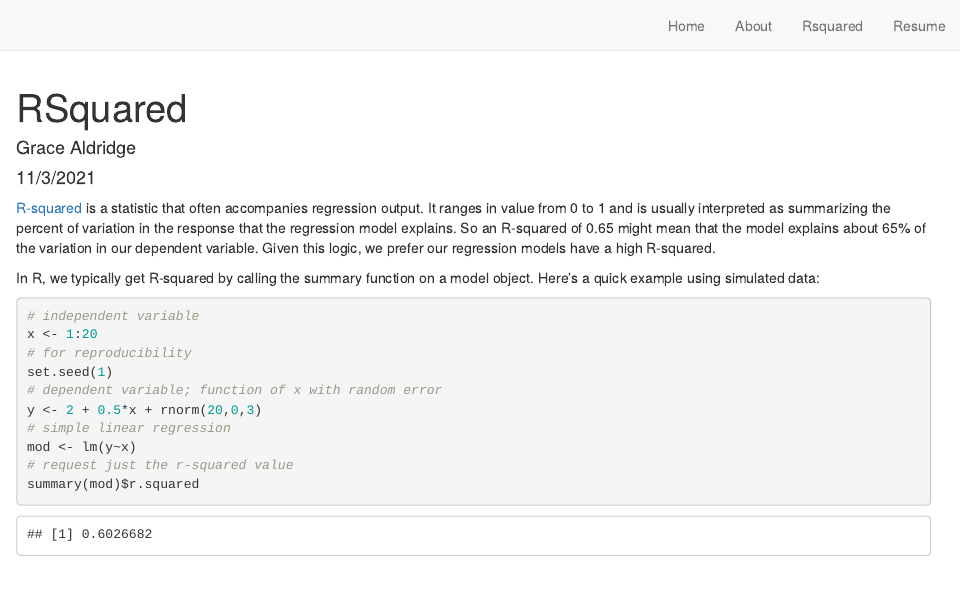
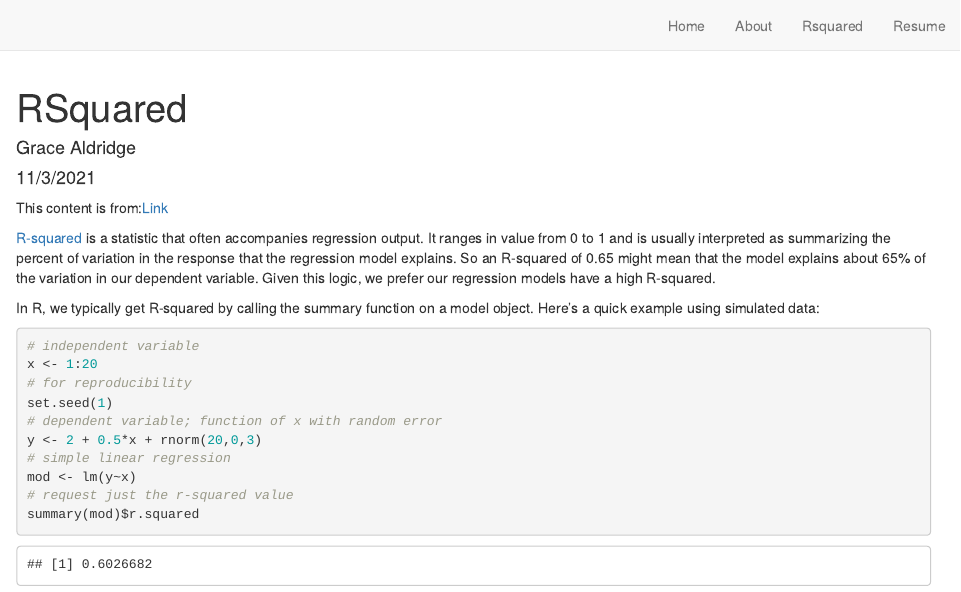
Before and after one commit to Grace-Aldridge/Grace-Website, an R Markdown document (rsquared.Rmd): the page in a window 1100 px wide, from its top. Rendered offline with R 4.5, knitr and Pandoc, with nearby package versions; drawn as R Markdown's standard HTML page in place of the format the file asks for.

Commit message:
cite rsquared

````diff
--- a/rsquared.Rmd
+++ b/rsquared.Rmd
@@ -5,11 +5,11 @@ date: "11/3/2021"
 output: distill::distill_article
 ---
 
+This content is from:[Link](https://data.library.virginia.edu/is-r-squared-useless/)
 
 [R-squared](https://en.wikipedia.org/wiki/Coefficient_of_determination) is a statistic that often accompanies regression output. It ranges in value from 0 to 1 and is usually interpreted as summarizing the percent of variation in the response that the regression model explains. So an R-squared of 0.65 might mean that the model explains about 65% of the variation in our dependent variable. Given this logic, we prefer our regression models have a high R-squared.
 
 In R, we typically get R-squared by calling the summary function on a model object. Here's a quick example using simulated data:
-
 
 ```{r,echo=TRUE}
 # independent variable
````
Also changed, not shown: 1 other file.
